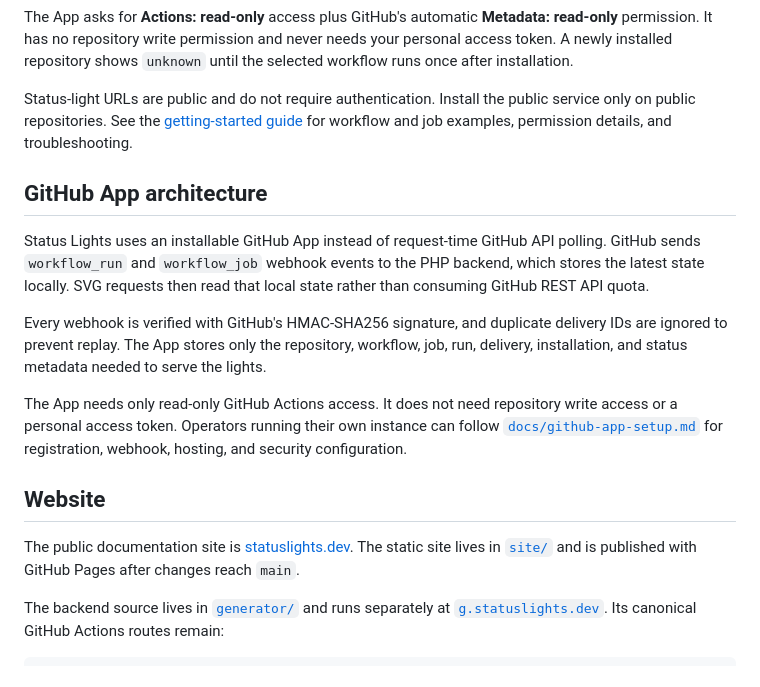
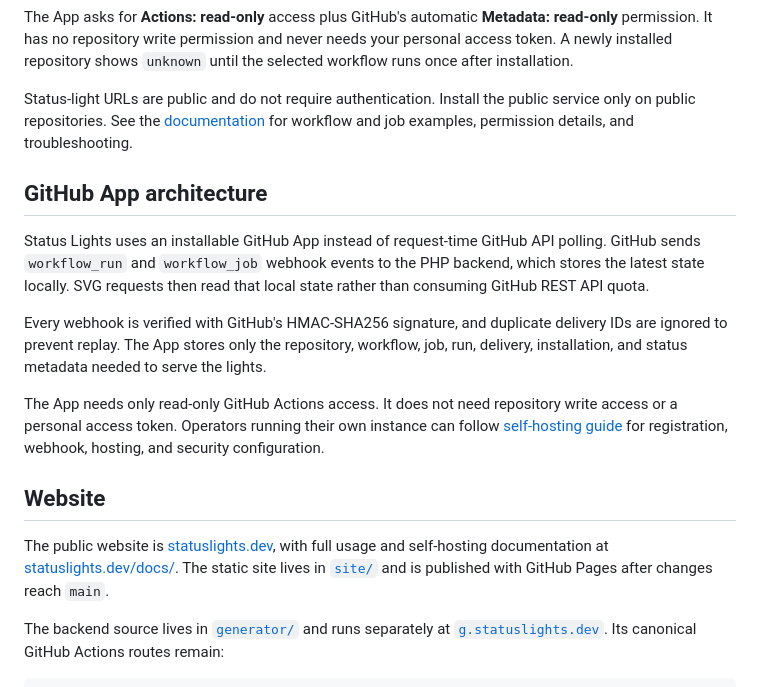
Before and after one commit to KingBain/status-lights, a Markdown page: README.md, the part around the change. Drawn GitHub-style.

Commit message:
docs: point repository links to website docs

```diff
--- a/README.md
+++ b/README.md
@@ -40,7 +40,7 @@ permission. It has no repository write permission and never needs your personal
 newly installed repository shows `unknown` until the selected workflow runs once after installation.
 
 Status-light URLs are public and do not require authentication. Install the public service only on
-public repositories. See the [getting-started guide](docs/getting-started.md) for workflow and job
+public repositories. See the [documentation](https://statuslights.dev/docs/#getting-started) for workflow and job
 examples, permission details, and troubleshooting.
 
 ## GitHub App architecture
@@ -55,12 +55,12 @@ installation, and status metadata needed to serve the lights.
 
 The App needs only read-only GitHub Actions access. It does not need repository write access or a
 personal access token. Operators running their own instance can follow
-[`docs/github-app-setup.md`](docs/github-app-setup.md) for registration, webhook, hosting, and
+[self-hosting guide](https://statuslights.dev/docs/#self-hosting) for registration, webhook, hosting, and
 security configuration.
 
 ## Website
 
-The public documentation site is [statuslights.dev](https://statuslights.dev). The static site lives
+The public website is [statuslights.dev](https://statuslights.dev), with full usage and self-hosting documentation at [statuslights.dev/docs/](https://statuslights.dev/docs/). The static site lives
 in [`site/`](site/) and is published with GitHub Pages after changes reach `main`.
 
 The backend source lives in [`generator/`](generator/) and runs separately at
```
